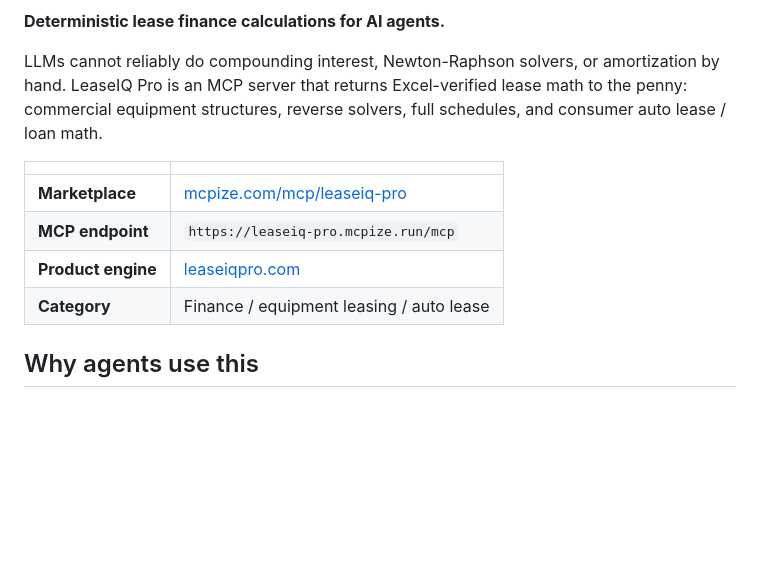
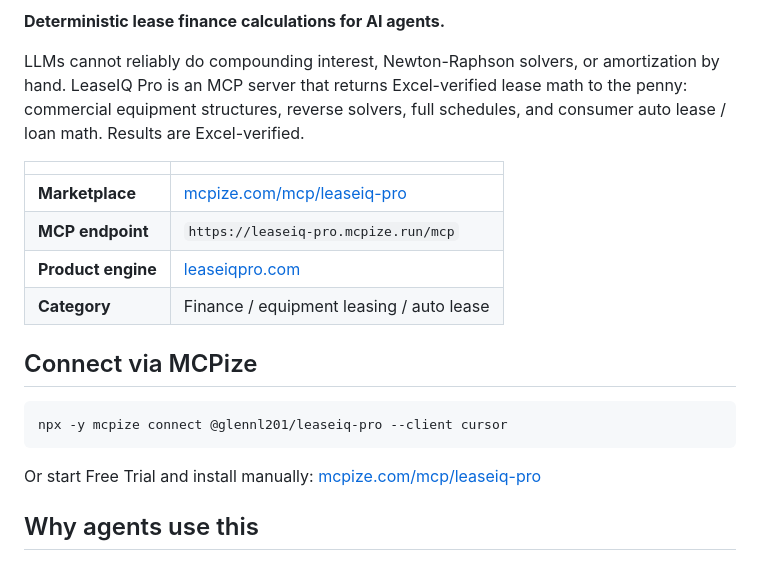
Before and after one commit to glennl201/LeaseIQPro, a Markdown page: README.md, the part around one of its changes. Rendered like a GitHub page; blank space fills up the shorter version.

Commit message:
Add MCPize install badge and connect snippet to README
Surface the marketplace Free Trial path from the public GitHub
repo using the Promote-page badge and mcpize connect command.

Co-authored-by: glennl201 <glennl201@users.noreply.github.com>

````diff
--- a/README.md
+++ b/README.md
@@ -2,7 +4,7 @@
 
 **Deterministic lease finance calculations for AI agents.**
 
-LLMs cannot reliably do compounding interest, Newton-Raphson solvers, or amortization by hand. LeaseIQ Pro is an MCP server that returns Excel-verified lease math to the penny: commercial equipment structures, reverse solvers, full schedules, and consumer auto lease / loan math.
+LLMs cannot reliably do compounding interest, Newton-Raphson solvers, or amortization by hand. LeaseIQ Pro is an MCP server that returns Excel-verified lease math to the penny: commercial equipment structures, reverse solvers, full schedules, and consumer auto lease / loan math. Results are Excel-verified.
 
 | | |
 | --- | --- |
@@ -10,6 +12,14 @@ LLMs cannot reliably do compounding interest, Newton-Raphson solvers, or amortiz
 | **MCP endpoint** | `https://leaseiq-pro.mcpize.run/mcp` |
 | **Product engine** | [leaseiqpro.com](https://leaseiqpro.com) |
 | **Category** | Finance / equipment leasing / auto lease |
+
+## Connect via MCPize
+
+```bash
+npx -y mcpize connect @glennl201/leaseiq-pro --client cursor
+```
+
+Or start Free Trial and install manually: [mcpize.com/mcp/leaseiq-pro](https://mcpize.com/mcp/leaseiq-pro)
 
 ## Why agents use this
 
````
Also changed, not shown: other parts of README.md (+2 -0 lines).
